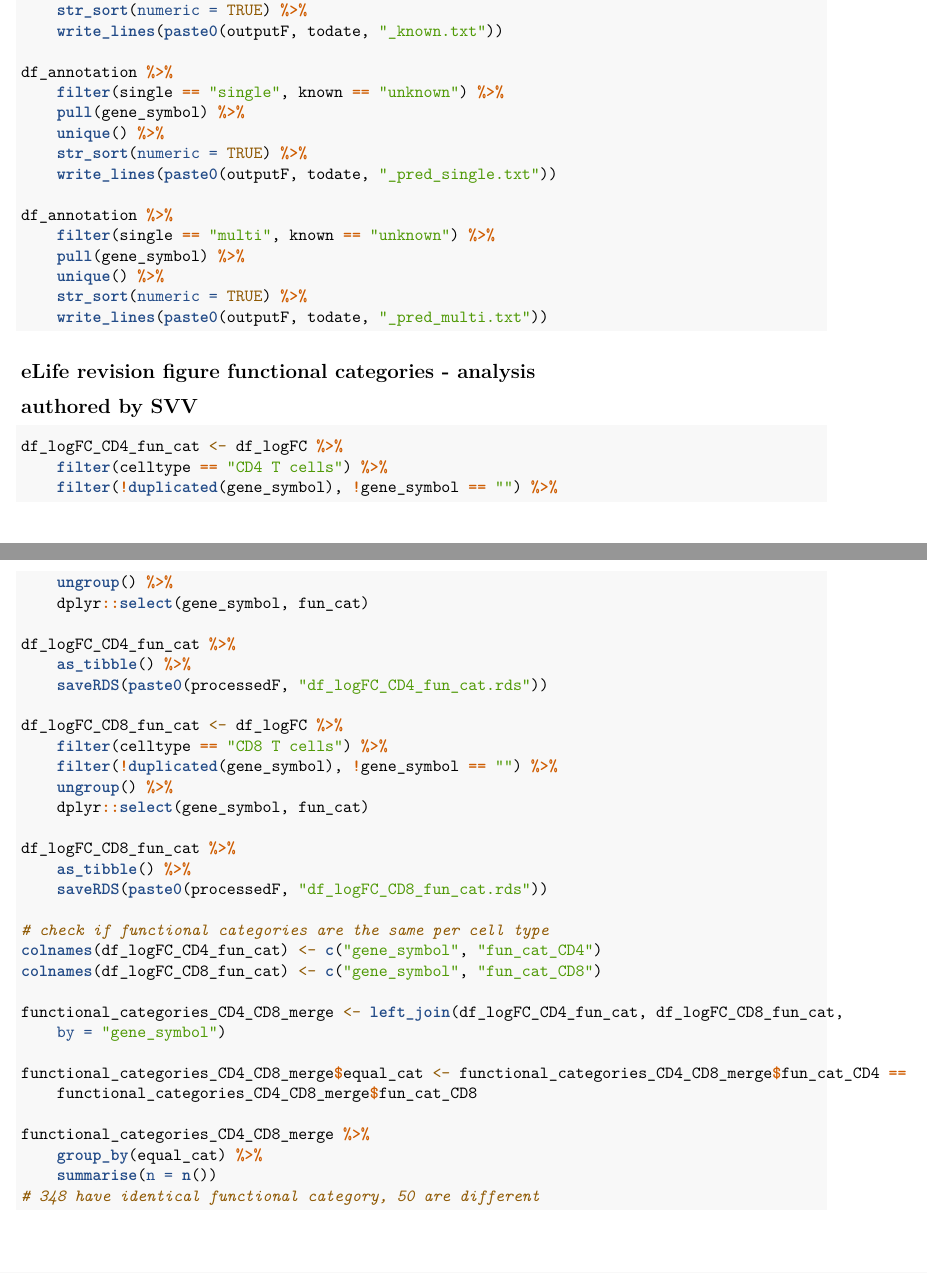
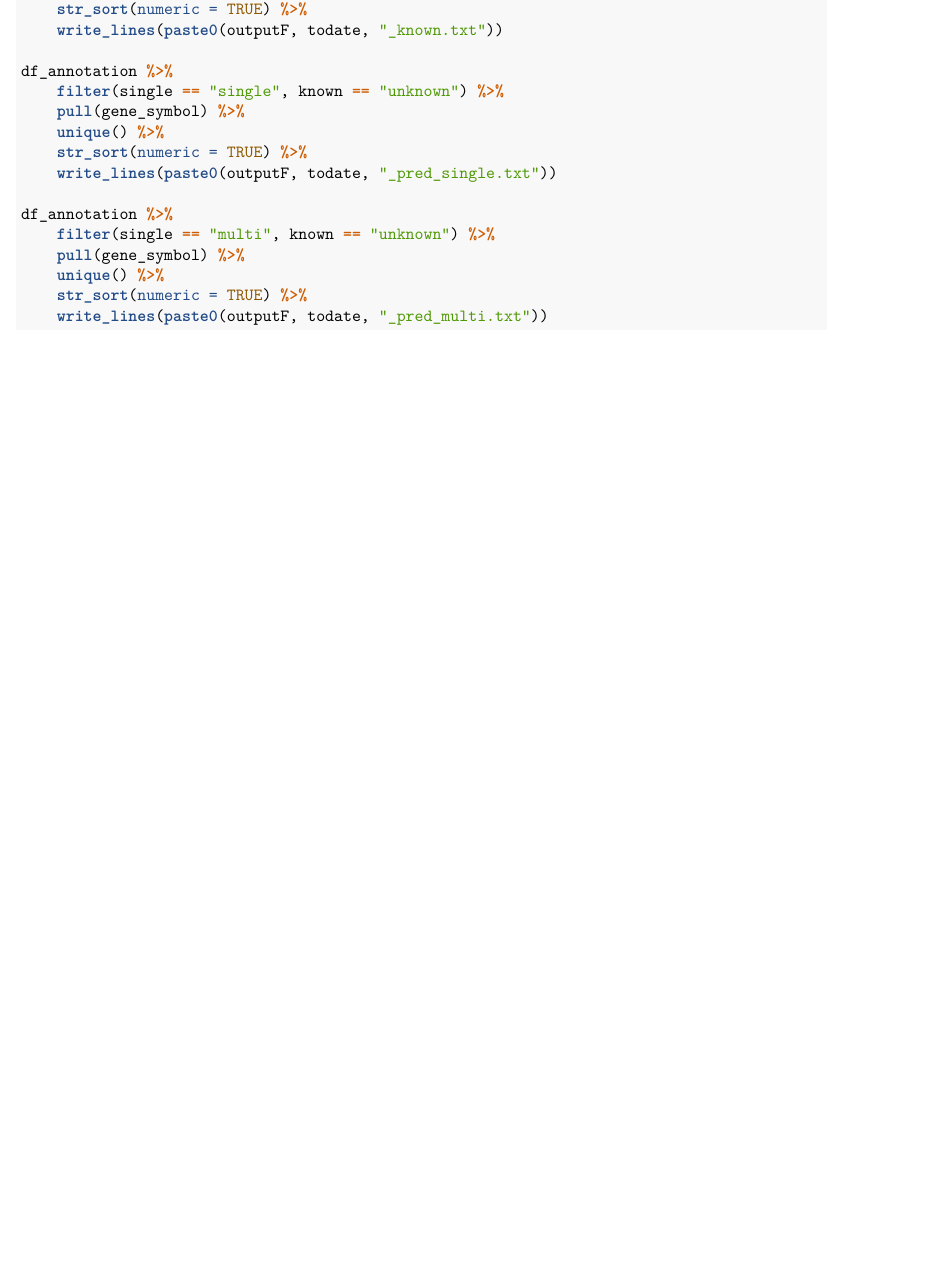
Before and after one commit to AkashdipSingh/IIR_pipeline, an R Markdown document (scripts/pipeline_part1_IIR_pred.Rmd): two parts of pages 13 and 14 of 14 before the commit and part of page 13 of 13 after it, the two joined at a grey line, cut so that both start at the same text, the shorter picture padded with empty space. Rendered offline with R 4.5, knitr and Pandoc, then LaTeX, with nearby package versions; some code elsewhere in the file could not run offline.

Commit message:
Update pipeline_part1_IIR_pred.Rmd

````diff
--- a/scripts/pipeline_part1_IIR_pred.Rmd
+++ b/scripts/pipeline_part1_IIR_pred.Rmd
@@ -744,42 +744,3 @@ df_annotation %>%
 
 
 ```
-## eLife revision figure functional categories - analysis
-## authored by SVV
-
-```{r eval = FALSE}
-
-df_logFC_CD4_fun_cat <- df_logFC %>%
-  filter(celltype == "CD4 T cells") %>%
-  filter(!duplicated(gene_symbol),!gene_symbol == "") %>%
-  ungroup() %>%
-  dplyr::select(gene_symbol, fun_cat)
-
-df_logFC_CD4_fun_cat %>%
-    as_tibble() %>%
-    saveRDS(paste0(processedF,"df_logFC_CD4_fun_cat.rds"))
-
-df_logFC_CD8_fun_cat <- df_logFC %>%
-  filter(celltype == "CD8 T cells") %>%
-  filter(!duplicated(gene_symbol),!gene_symbol == "") %>%
-  ungroup() %>%
-  dplyr::select(gene_symbol, fun_cat)
-
-df_logFC_CD8_fun_cat %>%
-    as_tibble() %>%
-    saveRDS(paste0(processedF,"df_logFC_CD8_fun_cat.rds"))
-
-#check if functional categories are the same per cell type
-colnames(df_logFC_CD4_fun_cat) <- c("gene_symbol", "fun_cat_CD4")
-colnames(df_logFC_CD8_fun_cat) <- c("gene_symbol", "fun_cat_CD8")
-
-functional_categories_CD4_CD8_merge <- left_join(df_logFC_CD4_fun_cat, df_logFC_CD8_fun_cat, by = "gene_symbol")
-
-functional_categories_CD4_CD8_merge$equal_cat <- functional_categories_CD4_CD8_merge$fun_cat_CD4 == functional_categories_CD4_CD8_merge$fun_cat_CD8
-
-functional_categories_CD4_CD8_merge %>%
-  group_by(equal_cat) %>%
-  summarise(n = n())
-#348 have identical functional category, 50 are different
-
-```
````
